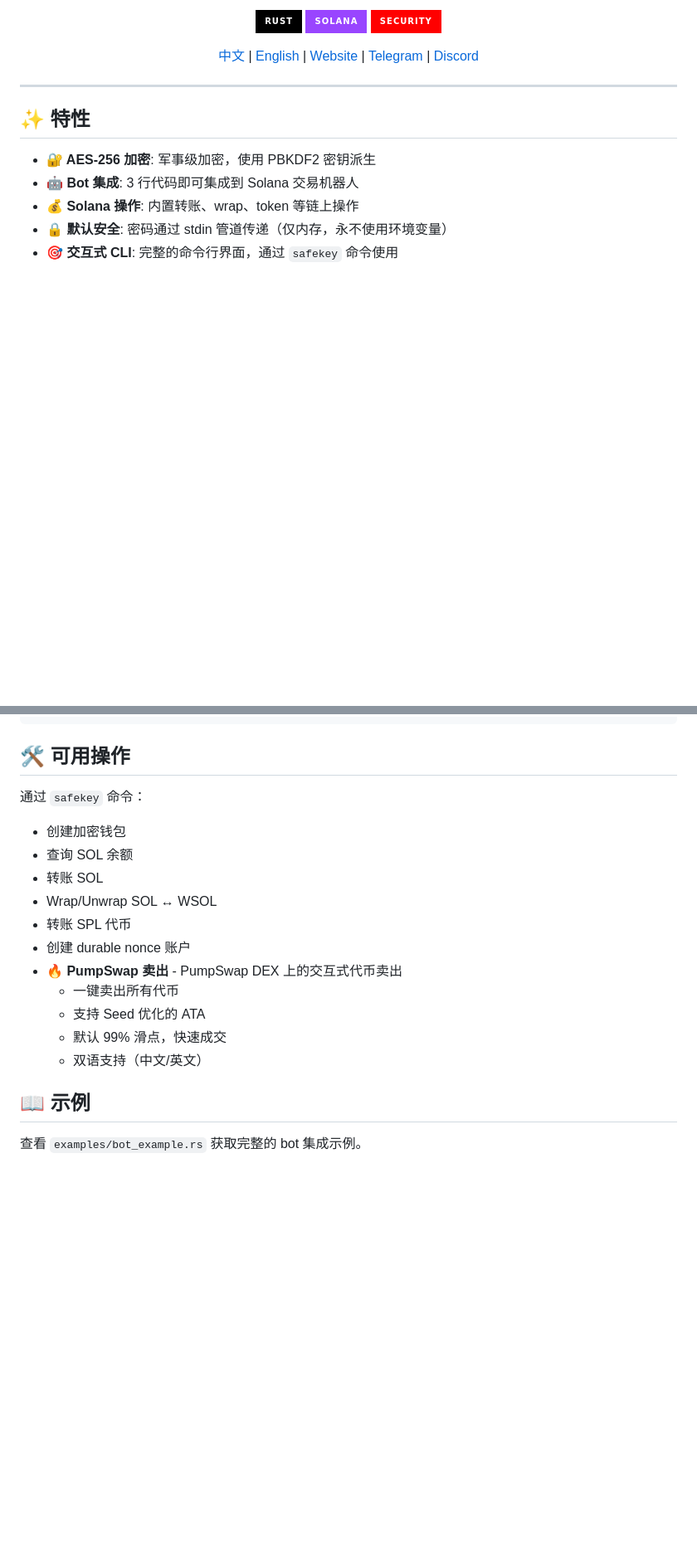
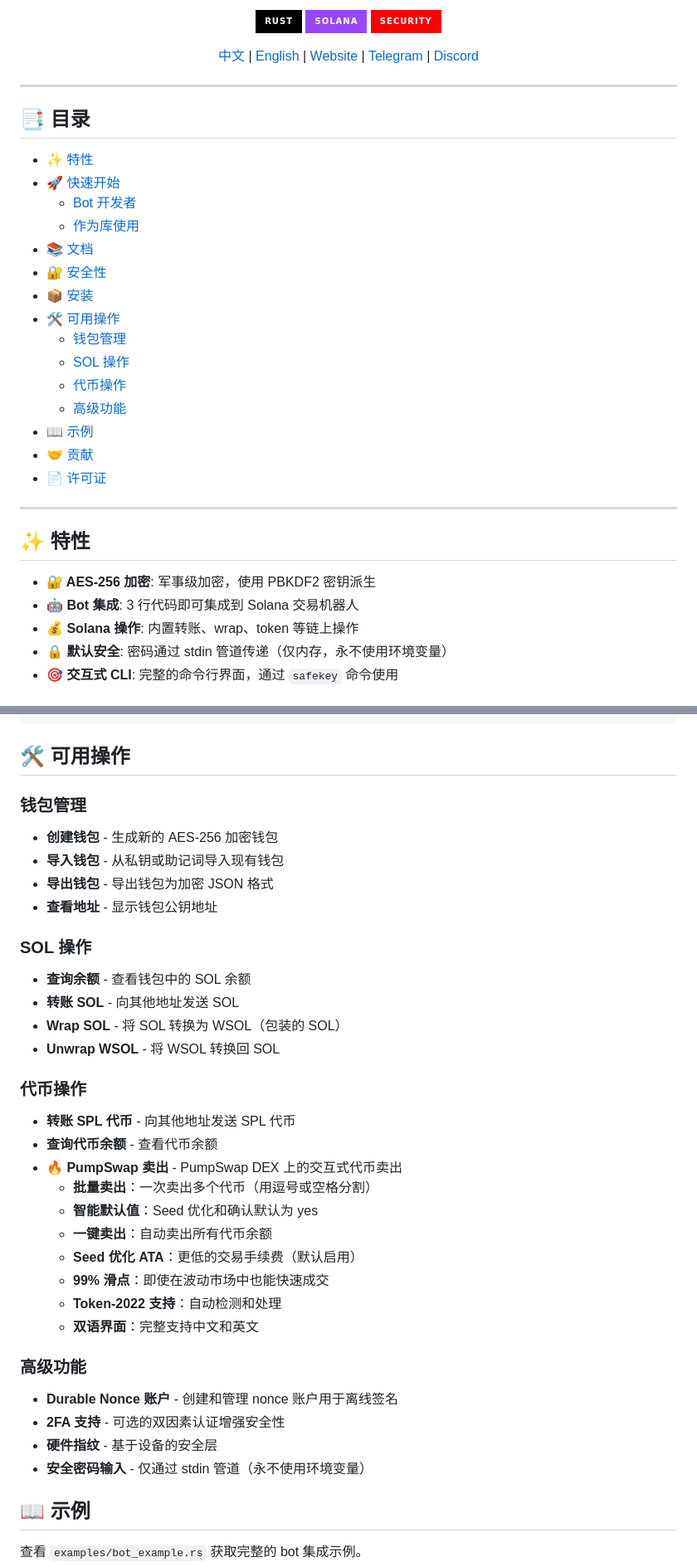
Before and after one commit to 0xfnzero/sol-safekey, a Markdown page: README_CN.md, 2 parts joined by grey strips. Shown at 83% size. Rendered like a GitHub page; badges without logos; blank space fills up the shorter version.

```diff
--- a/README_CN.md
+++ b/README_CN.md
@@ -38,6 +38,26 @@
     <a href="https://t.me/fnzero_group">Telegram</a> |
     <a href="https://discord.gg/ckf5UHxz">Discord</a>
 </p>
+
+---
+
+## 📑 目录
+
+- [✨ 特性](#-特性)
+- [🚀 快速开始](#-快速开始)
+  - [Bot 开发者](#bot-开发者)
+  - [作为库使用](#作为库使用)
+- [📚 文档](#-文档)
+- [🔐 安全性](#-安全性)
+- [📦 安装](#-安装)
+- [🛠️ 可用操作](#️-可用操作)
+  - [钱包管理](#钱包管理)
+  - [SOL 操作](#sol-操作)
+  - [代币操作](#代币操作)
+  - [高级功能](#高级功能)
+- [📖 示例](#-示例)
+- [🤝 贡献](#-贡献)
+- [📄 许可证](#-许可证)
 
 ---
 
@@ -103,18 +123,35 @@ solana-ops = ["sol-safekey/solana-ops"]
 
 ## 🛠️ 可用操作
 
-通过 `safekey` 命令：
-- 创建加密钱包
-- 查询 SOL 余额
-- 转账 SOL
-- Wrap/Unwrap SOL ↔ WSOL
-- 转账 SPL 代币
-- 创建 durable nonce 账户
+### 钱包管理
+- **创建钱包** - 生成新的 AES-256 加密钱包
+- **导入钱包** - 从私钥或助记词导入现有钱包
+- **导出钱包** - 导出钱包为加密 JSON 格式
+- **查看地址** - 显示钱包公钥地址
+
+### SOL 操作
+- **查询余额** - 查看钱包中的 SOL 余额
+- **转账 SOL** - 向其他地址发送 SOL
+- **Wrap SOL** - 将 SOL 转换为 WSOL（包装的 SOL）
+- **Unwrap WSOL** - 将 WSOL 转换回 SOL
+
+### 代币操作
+- **转账 SPL 代币** - 向其他地址发送 SPL 代币
+- **查询代币余额** - 查看代币余额
 - **🔥 PumpSwap 卖出** - PumpSwap DEX 上的交互式代币卖出
-  - 一键卖出所有代币
-  - 支持 Seed 优化的 ATA
-  - 默认 99% 滑点，快速成交
-  - 双语支持（中文/英文）
+  - **批量卖出**：一次卖出多个代币（用逗号或空格分割）
+  - **智能默认值**：Seed 优化和确认默认为 yes
+  - **一键卖出**：自动卖出所有代币余额
+  - **Seed 优化 ATA**：更低的交易手续费（默认启用）
+  - **99% 滑点**：即使在波动市场中也能快速成交
+  - **Token-2022 支持**：自动检测和处理
+  - **双语界面**：完整支持中文和英文
+
+### 高级功能
+- **Durable Nonce 账户** - 创建和管理 nonce 账户用于离线签名
+- **2FA 支持** - 可选的双因素认证增强安全性
+- **硬件指纹** - 基于设备的安全层
+- **安全密码输入** - 仅通过 stdin 管道（永不使用环境变量）
 
 ## 📖 示例
 
```
Also changed, not shown: README.md (+48 -11 lines).
